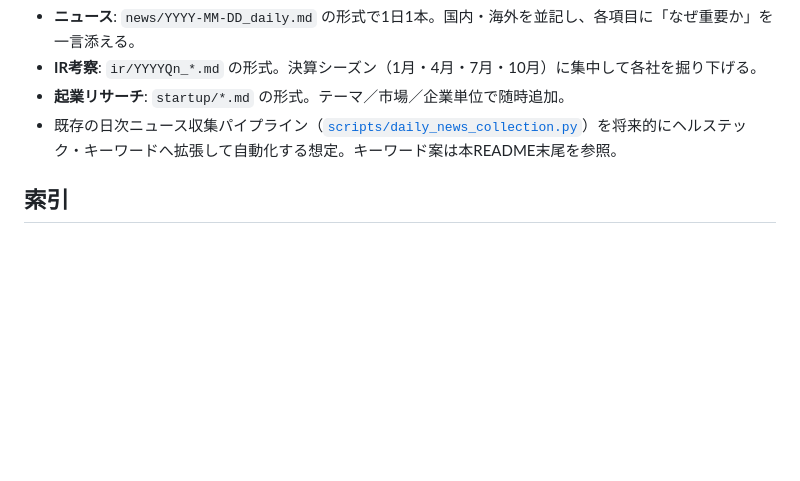
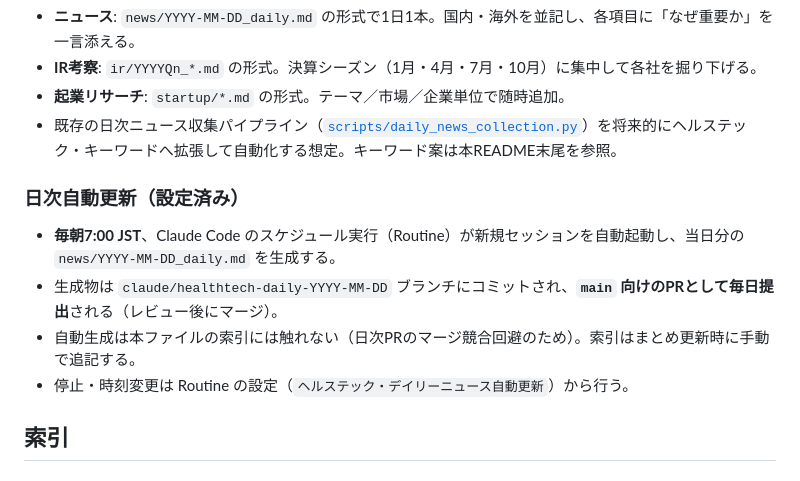
Before and after one commit to xenomao/xenomao, a Markdown page: healthtech/README.md, the part around the change. Rendered like a GitHub page; blank space fills up the shorter version.

Commit message:
READMEに日次自動更新(毎朝7:00 JST・PR提出)の運用を追記
Co-Authored-By: Claude Opus 4.8 <noreply@anthropic.com>
Claude-Session: https://claude.ai/code/session_017pTqMJS5azD2FgS5tHA73o

```diff
--- a/healthtech/README.md
+++ b/healthtech/README.md
@@ -23,6 +23,13 @@
 - **起業リサーチ**: `startup/*.md` の形式。テーマ／市場／企業単位で随時追加。
 - 既存の日次ニュース収集パイプライン（[`scripts/daily_news_collection.py`](../scripts/daily_news_collection.py)）を将来的にヘルステック・キーワードへ拡張して自動化する想定。キーワード案は本README末尾を参照。
 
+### 日次自動更新（設定済み）
+
+- **毎朝7:00 JST**、Claude Code のスケジュール実行（Routine）が新規セッションを自動起動し、当日分の `news/YYYY-MM-DD_daily.md` を生成する。
+- 生成物は `claude/healthtech-daily-YYYY-MM-DD` ブランチにコミットされ、**`main` 向けのPRとして毎日提出**される（レビュー後にマージ）。
+- 自動生成は本ファイルの索引には触れない（日次PRのマージ競合回避のため）。索引はまとめ更新時に手動で追記する。
+- 停止・時刻変更は Routine の設定（`ヘルステック・デイリーニュース自動更新`）から行う。
+
 ## 索引
 
 ### ニュース
```
